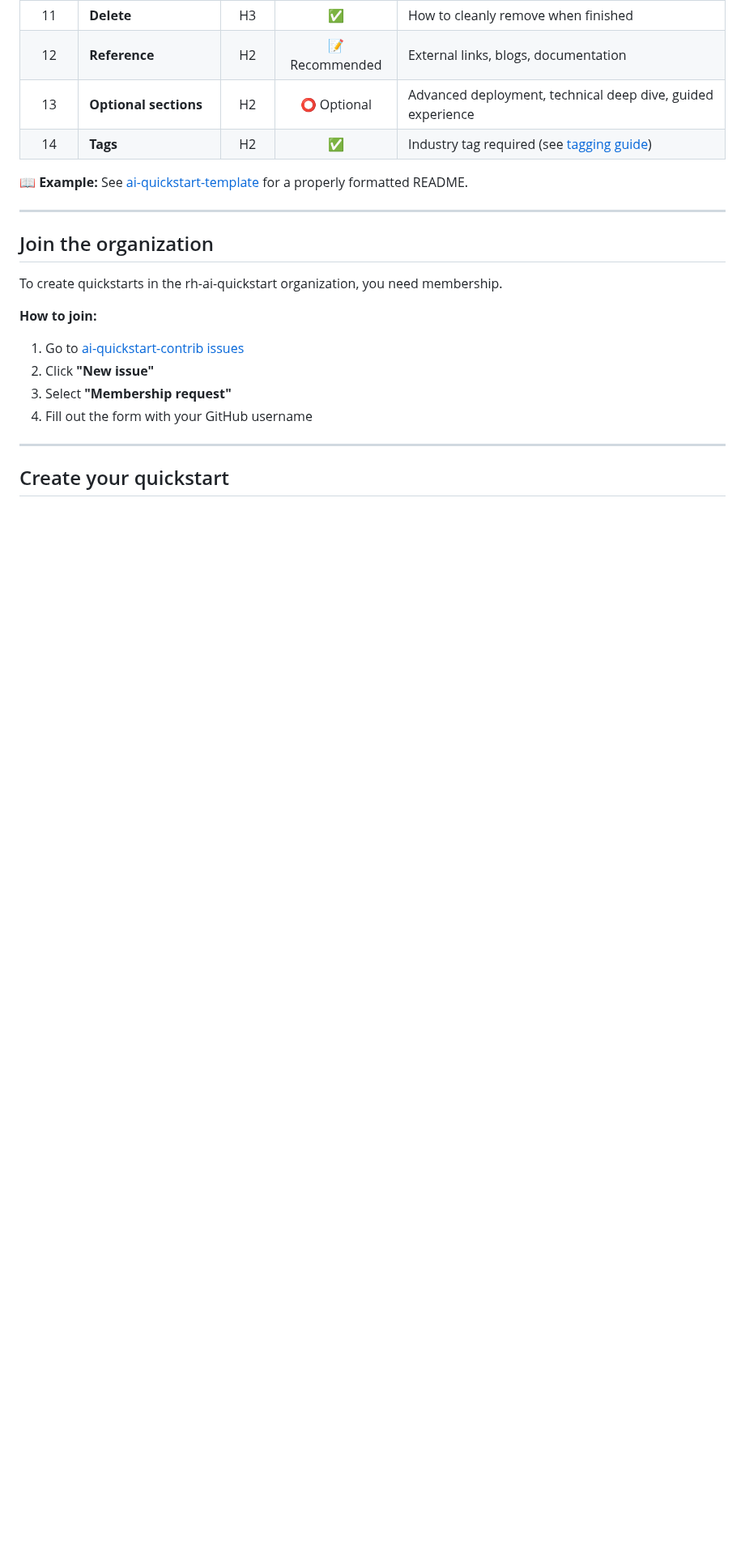
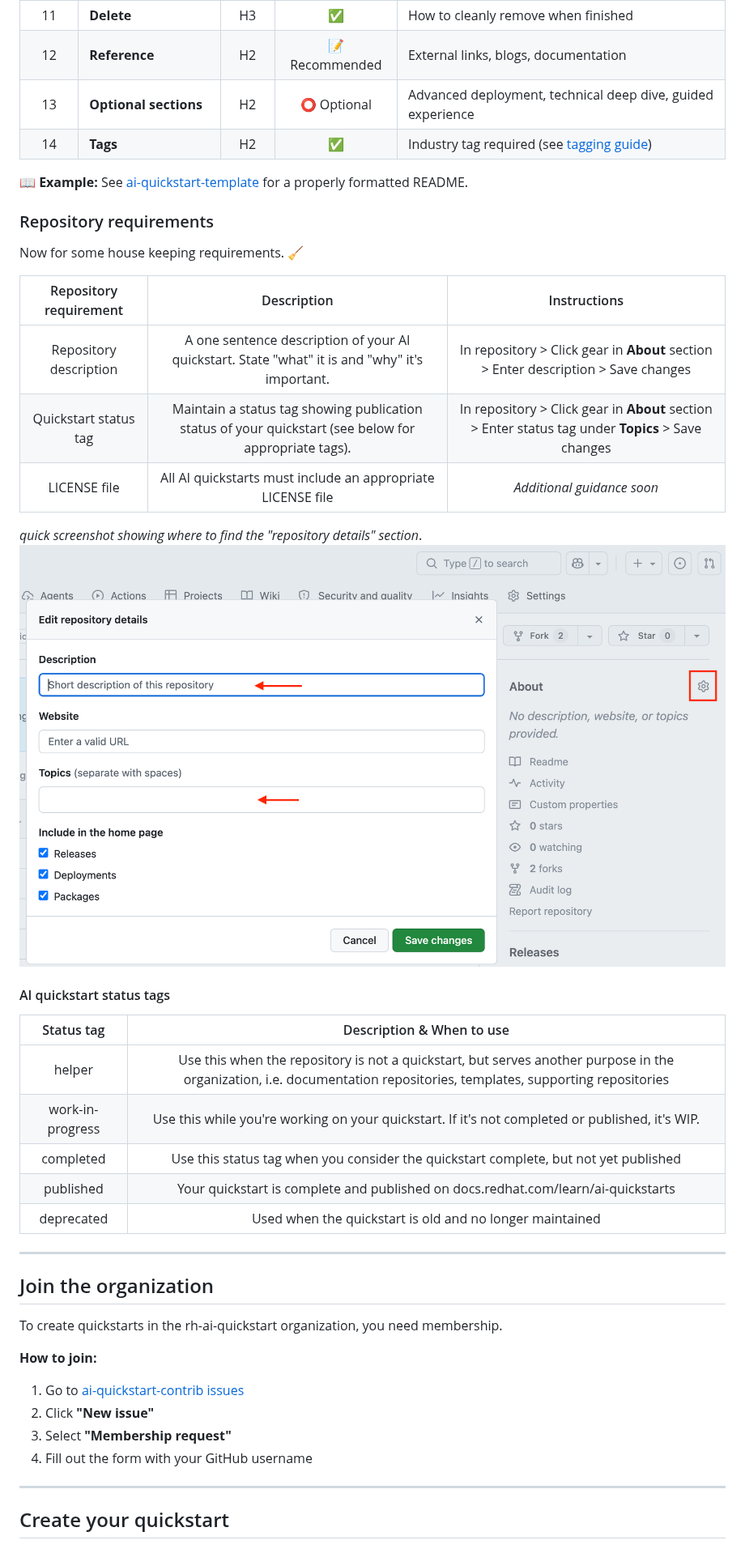
Before and after one commit to rh-ai-quickstart/ai-quickstart-contrib, a Markdown page: CONTRIBUTING.md, the part around the change. Shown at 81% size. Drawn GitHub-style; pictures changed too: docs/images/rh-ai-quickstart-about-section.png (added); blank space fills up the shorter version.

Commit message:
add information about repository meta data requirements

```diff
--- a/CONTRIBUTING.md
+++ b/CONTRIBUTING.md
@@ -70,6 +70,31 @@ Your README must follow this structure for consistency and reusability:
 | 14 | **Tags** | H2 | ✅ | Industry tag required (see [tagging guide](#tag-your-quickstart)) |
 
 📖 **Example:** See [ai-quickstart-template](https://github.com/rh-ai-quickstart/ai-quickstart-template) for a properly formatted README.
+
+### Repository requirements
+
+Now for some house keeping requirements. :broom:
+
+| Repository requirement | Description | Instructions |
+|:---:|:---:|:---:|
+| Repository description | A one sentence description of your AI quickstart. State "what" it is and "why" it's important. | In repository > Click gear in **About** section > Enter description > Save changes |
+| Quickstart status tag | Maintain a status tag showing publication status of your quickstart (see below for appropriate tags). | In repository > Click gear in **About** section > Enter status tag under **Topics** > Save changes |
+| LICENSE file | All AI quickstarts must include an appropriate LICENSE file | *Additional guidance soon* |
+
+*quick screenshot showing where to find the "repository details" section*.
+![rh-ai-quickstart-about-section.png](docs/images/rh-ai-quickstart-about-section.png)
+
+
+#### AI quickstart status tags
+| Status tag | Description & When to use |
+|:---:|:---:|
+| helper | Use this when the repository is not a quickstart, but serves another purpose in the organization, i.e. documentation repositories, templates, supporting repositories |
+| work-in-progress | Use this while you're working on your quickstart. If it's not completed or published, it's WIP. |
+| completed | Use this status tag when you consider the quickstart complete, but not yet published |
+| published | Your quickstart is complete and published on docs.redhat.com/learn/ai-quickstarts |
+| deprecated | Used when the quickstart is old and no longer maintained |
+
+
 
 ---
 
```
